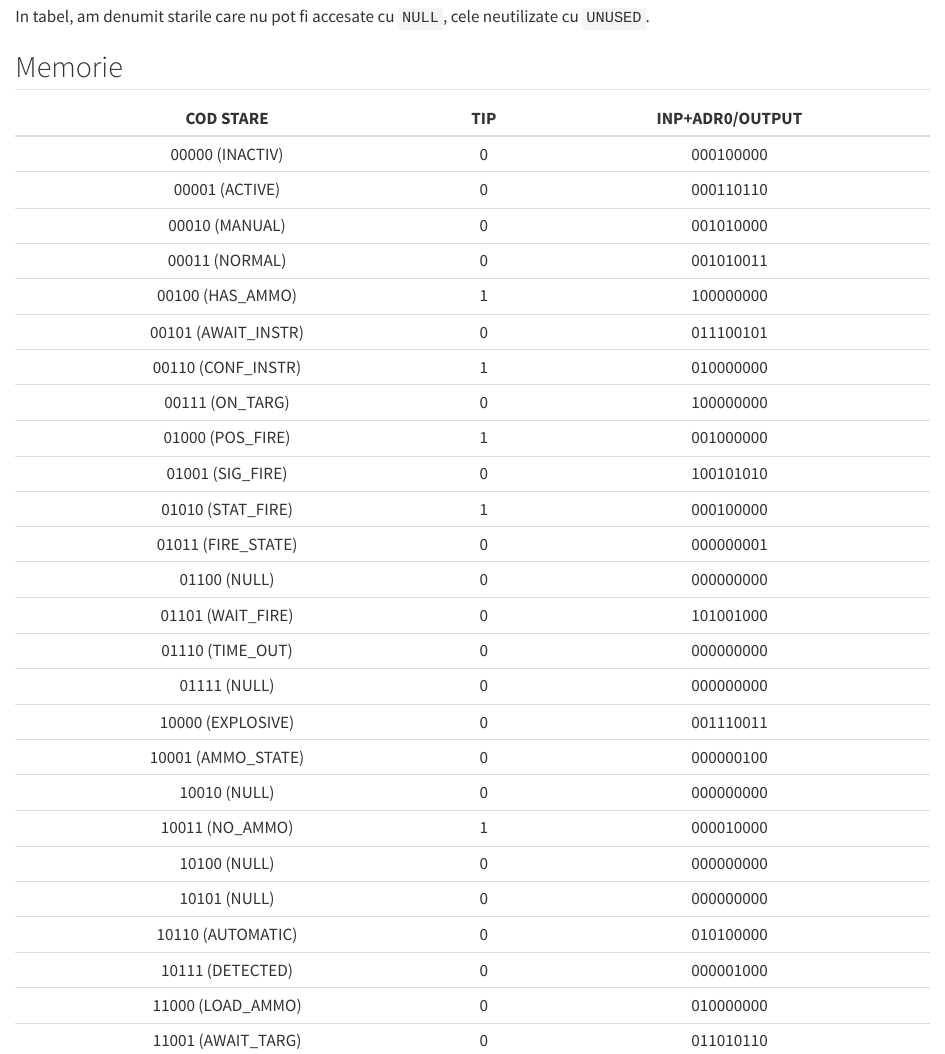
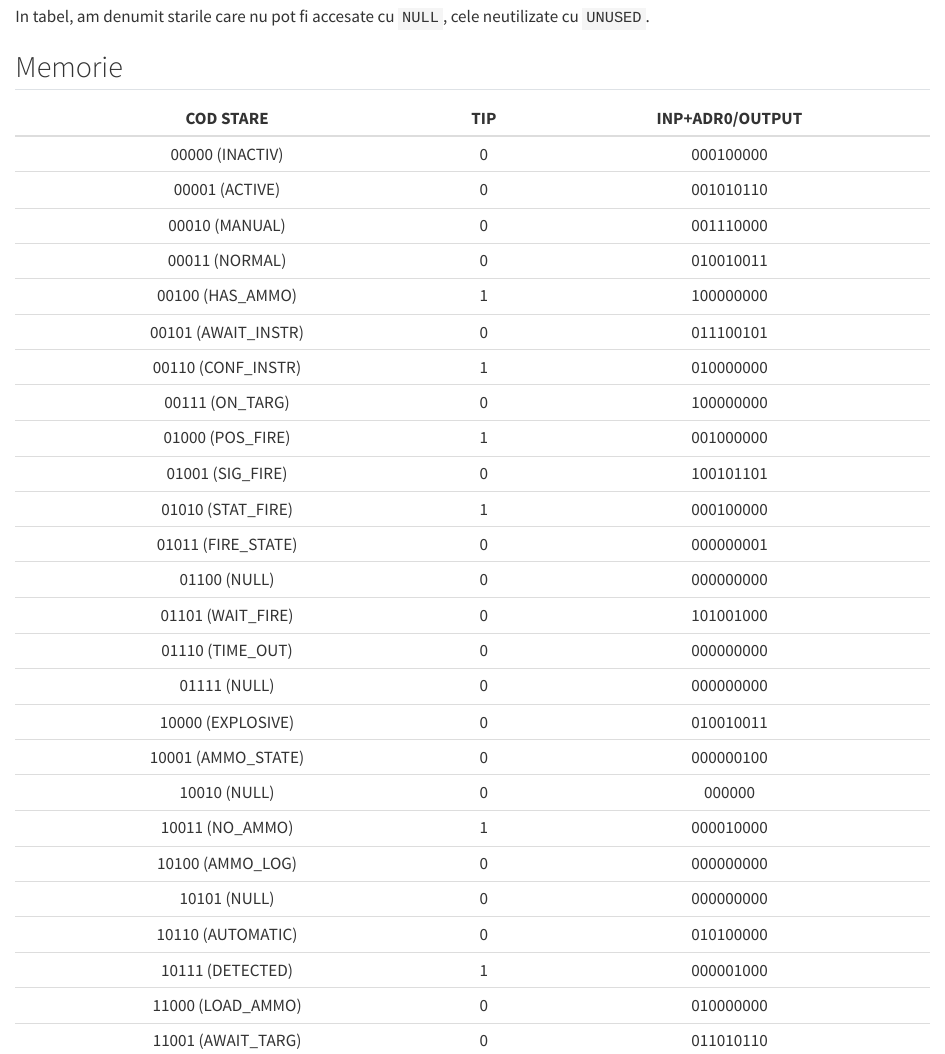
Before and after one commit to RagnarokMew/TEMA-ECHIPA-PL, a Quarto document (src/continut_memorie.qmd): the page in a window 1100 px wide, from 700 px down. Rendered offline with R 4.5, knitr and Pandoc in place of Quarto, with nearby package versions.

Commit message:
Fix type 0 memory mistakes

```diff
--- a/src/continut_memorie.qmd
+++ b/src/continut_memorie.qmd
@@ -32,29 +32,29 @@ In tabel, am denumit starile care nu pot fi accesate cu ``NULL``, cele neutiliza
 |COD STARE|TIP|INP+ADR0/OUTPUT|
 |:--:|:--:|:--:|
 |00000 (INACTIV)|0|000100000|
-|00001 (ACTIVE)|0|000110110|
-|00010 (MANUAL)|0|001010000|
-|00011 (NORMAL)|0|001010011|
+|00001 (ACTIVE)|0|001010110|
+|00010 (MANUAL)|0|001110000|
+|00011 (NORMAL)|0|010010011|
 |00100 (HAS_AMMO)|1|100000000|
 |00101 (AWAIT_INSTR)|0|011100101|
 |00110 (CONF_INSTR)|1|010000000|
 |00111 (ON_TARG)|0|100000000|
 |01000 (POS_FIRE)|1|001000000|
-|01001 (SIG_FIRE)|0|100101010|
+|01001 (SIG_FIRE)|0|100101101|
 |01010 (STAT_FIRE)|1|000100000|
 |01011 (FIRE_STATE)|0|000000001|
 |01100 (NULL)|0|000000000|
 |01101 (WAIT_FIRE)|0|101001000|
 |01110 (TIME_OUT)|0|000000000|
 |01111 (NULL)|0|000000000|
-|10000 (EXPLOSIVE)|0|001110011|
+|10000 (EXPLOSIVE)|0|010010011|
 |10001 (AMMO_STATE)|0|000000100|
-|10010 (NULL)|0|000000000|
+|10010 (NULL)|0|000000|
 |10011 (NO_AMMO)|1|000010000|
-|10100 (NULL)|0|000000000|
+|10100 (AMMO_LOG)|0|000000000|
 |10101 (NULL)|0|000000000|
 |10110 (AUTOMATIC)|0|010100000|
-|10111 (DETECTED)|0|000001000|
+|10111 (DETECTED)|1|000001000|
 |11000 (LOAD_AMMO)|0|010000000|
 |11001 (AWAIT_TARG)|0|011010110|
 |11010 (AUTO_STATE)|0|000000111|
```
